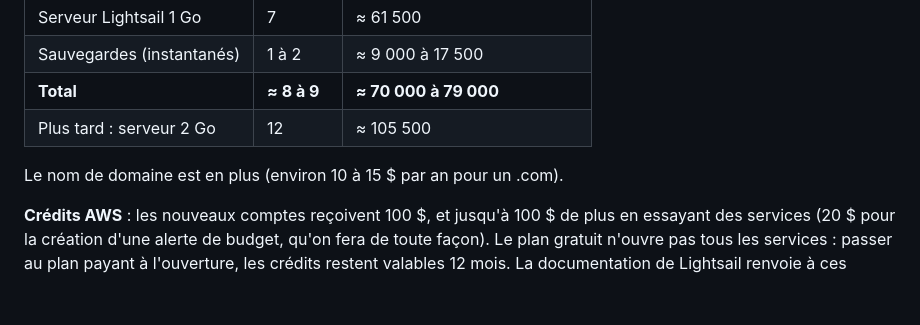
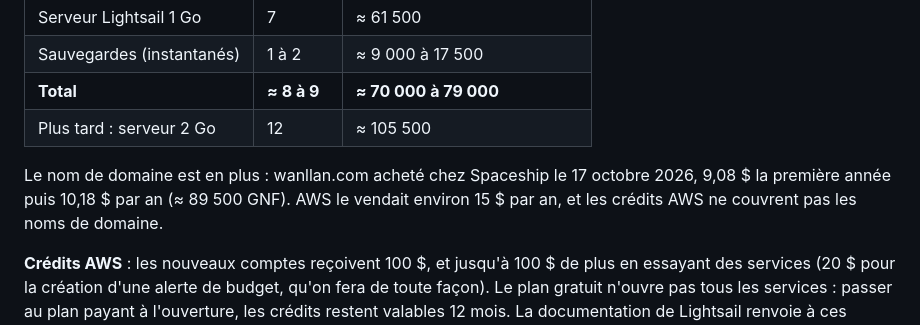
Before and after one commit to MohameBalde/Replica, a Markdown page: replica/hosting.md, the part around the change. GitHub-like rendering; blank space fills up the shorter version.

```diff
--- a/replica/hosting.md
+++ b/replica/hosting.md
@@ -91,7 +91,7 @@ Le KVM 2 (2 processeurs, 8 Go, 100 Go) coûte 8,99 $/mois sur 24 mois (≈ 216 $
 | **Total** | **≈ 8 à 9** | **≈ 70 000 à 79 000** |
 | Plus tard : serveur 2 Go | 12 | ≈ 105 500 |
 
-Le nom de domaine est en plus (environ 10 à 15 $ par an pour un .com).
+Le nom de domaine est en plus : wanllan.com acheté chez Spaceship le 17 octobre 2026, 9,08 $ la première année puis 10,18 $ par an (≈ 89 500 GNF). AWS le vendait environ 15 $ par an, et les crédits AWS ne couvrent pas les noms de domaine.
 
 **Crédits AWS** : les nouveaux comptes reçoivent 100 $, et jusqu'à 100 $ de plus en essayant des services (20 $ pour la création d'une alerte de budget, qu'on fera de toute façon). Le plan gratuit n'ouvre pas tous les services : passer au plan payant à l'ouverture, les crédits restent valables 12 mois. La documentation de Lightsail renvoie à ces crédits ; **à confirmer dans la console** qu'ils couvrent bien Lightsail. Si oui, le serveur est payé pendant plus d'un an.
 
```
Also changed, not shown: CLAUDE.md (+2 -1 lines), replica/deploy.md (+4 -2 lines).
